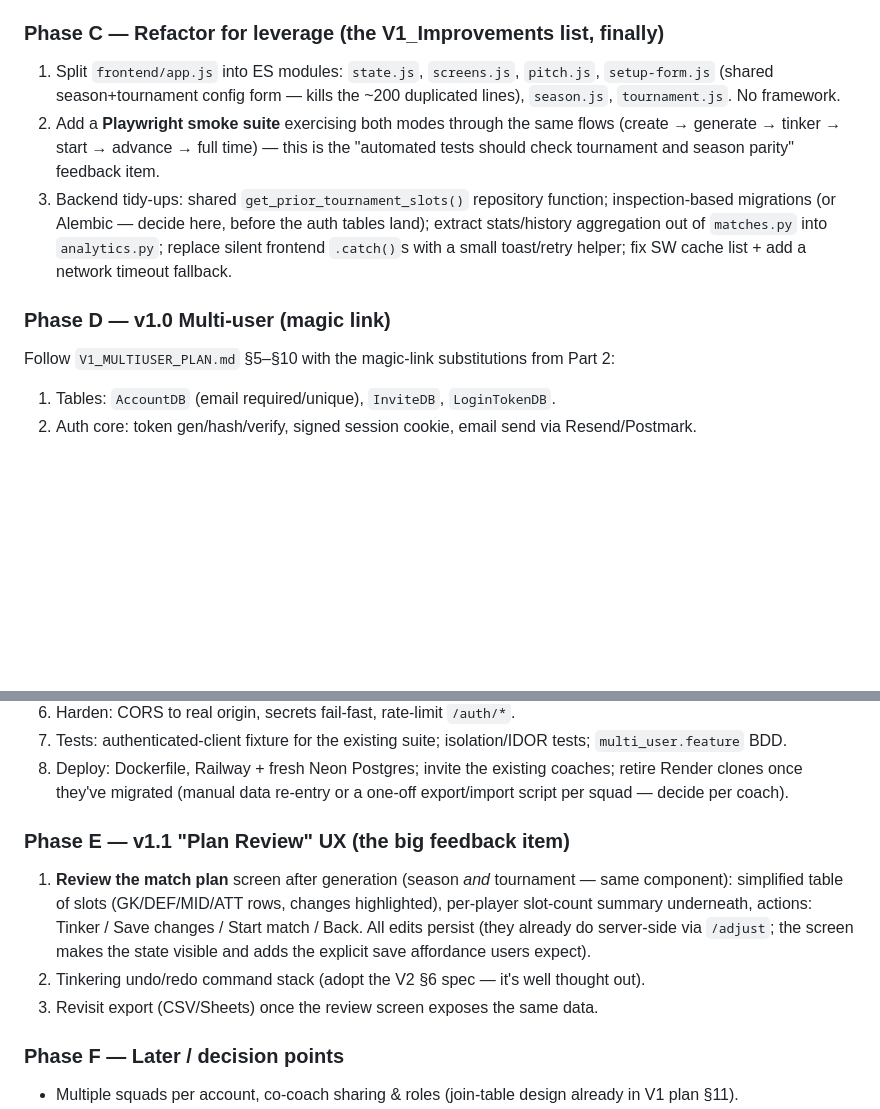
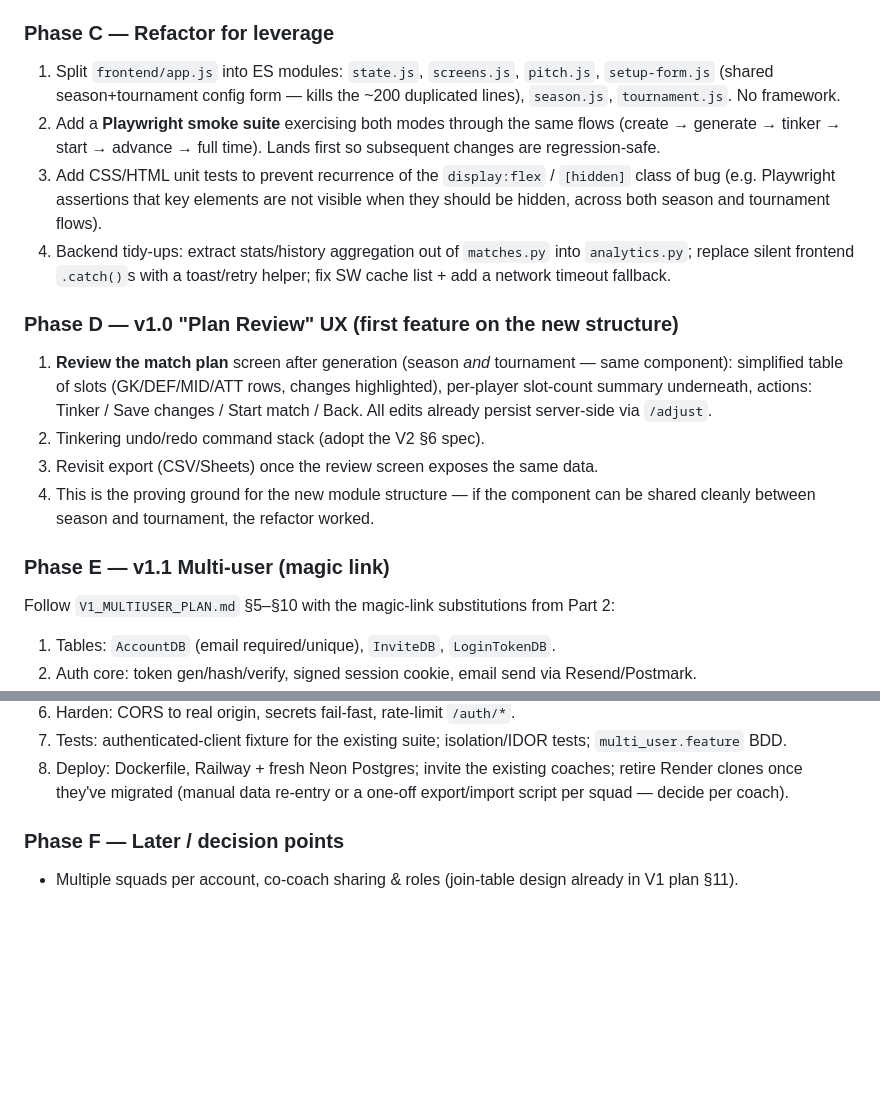
Before and after one commit to alasdair-carr-bluefruit/footballappproject, a Markdown page: DEVELOPMENT_PLAN.md, 2 parts joined by grey strips. Drawn GitHub-style; blank space fills up the shorter version.

```diff
--- a/DEVELOPMENT_PLAN.md
+++ b/DEVELOPMENT_PLAN.md
@@ -173,20 +173,31 @@ onto the shared instance instead of yet more Render clones.
    issue server-side via a repo-scoped token (users never see GitHub), including
    app-state context (screen, match id). Keep the existing link as a fallback.
 
-### Phase C — Refactor for leverage (the V1_Improvements list, finally)
+### Phase C — Refactor for leverage
 1. Split `frontend/app.js` into ES modules: `state.js`, `screens.js`, `pitch.js`,
    `setup-form.js` (shared season+tournament config form — kills the ~200 duplicated
    lines), `season.js`, `tournament.js`. No framework.
 2. Add a **Playwright smoke suite** exercising both modes through the same flows
-   (create → generate → tinker → start → advance → full time) — this is the
-   "automated tests should check tournament and season parity" feedback item.
-3. Backend tidy-ups: shared `get_prior_tournament_slots()` repository function;
-   inspection-based migrations (or Alembic — decide here, before the auth tables land);
-   extract stats/history aggregation out of `matches.py` into `analytics.py`;
-   replace silent frontend `.catch()`s with a small toast/retry helper;
+   (create → generate → tinker → start → advance → full time). Lands first so subsequent
+   changes are regression-safe.
+3. Add CSS/HTML unit tests to prevent recurrence of the `display:flex` / `[hidden]`
+   class of bug (e.g. Playwright assertions that key elements are not visible when they
+   should be hidden, across both season and tournament flows).
+4. Backend tidy-ups: extract stats/history aggregation out of `matches.py` into
+   `analytics.py`; replace silent frontend `.catch()`s with a toast/retry helper;
    fix SW cache list + add a network timeout fallback.
 
-### Phase D — v1.0 Multi-user (magic link)
+### Phase D — v1.0 "Plan Review" UX (first feature on the new structure)
+1. **Review the match plan** screen after generation (season *and* tournament — same
+   component): simplified table of slots (GK/DEF/MID/ATT rows, changes highlighted),
+   per-player slot-count summary underneath, actions: Tinker / Save changes /
+   Start match / Back. All edits already persist server-side via `/adjust`.
+2. Tinkering undo/redo command stack (adopt the V2 §6 spec).
+3. Revisit export (CSV/Sheets) once the review screen exposes the same data.
+4. This is the proving ground for the new module structure — if the component can be
+   shared cleanly between season and tournament, the refactor worked.
+
+### Phase E — v1.1 Multi-user (magic link)
 Follow `V1_MULTIUSER_PLAN.md` §5–§10 with the magic-link substitutions from Part 2:
 1. Tables: `AccountDB` (email required/unique), `InviteDB`, `LoginTokenDB`.
 2. Auth core: token gen/hash/verify, signed session cookie, email send via Resend/Postmark.
@@ -201,15 +212,6 @@ Follow `V1_MULTIUSER_PLAN.md` §5–§10 with the magic-link substitutions from
 8. Deploy: Dockerfile, Railway + fresh Neon Postgres; invite the existing coaches;
    retire Render clones once they've migrated (manual data re-entry or a one-off
    export/import script per squad — decide per coach).
-
-### Phase E — v1.1 "Plan Review" UX (the big feedback item)
-1. **Review the match plan** screen after generation (season *and* tournament — same
-   component): simplified table of slots (GK/DEF/MID/ATT rows, changes highlighted),
-   per-player slot-count summary underneath, actions: Tinker / Save changes /
-   Start match / Back. All edits persist (they already do server-side via `/adjust`;
-   the screen makes the state visible and adds the explicit save affordance users expect).
-2. Tinkering undo/redo command stack (adopt the V2 §6 spec — it's well thought out).
-3. Revisit export (CSV/Sheets) once the review screen exposes the same data.
 
 ### Phase F — Later / decision points
 - Multiple squads per account, co-coach sharing & roles (join-table design already in
```
Also changed, not shown: CLAUDE.md (+4 -3 lines), PHASES.md (+19 -13 lines).
